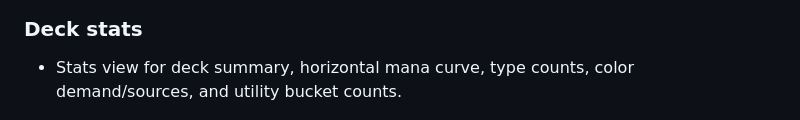
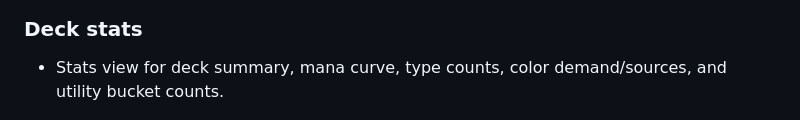
Before and after one commit to GillesGaelBERNARD/mtg-viewer, a Markdown page: README.md, the part around the change. Drawn GitHub-style.

```diff
--- a/README.md
+++ b/README.md
@@ -30,7 +30,7 @@ It runs fully locally once images are fetched.
 ![Move history controls](screenshots/zoom.png)
 
 ### Deck stats
-- Stats view for deck summary, horizontal mana curve, type counts, color demand/sources, and utility bucket counts.
+- Stats view for deck summary, mana curve, type counts, color demand/sources, and utility bucket counts.
 
 ![Loaded table overview](screenshots/stats_view.png)
 
```
